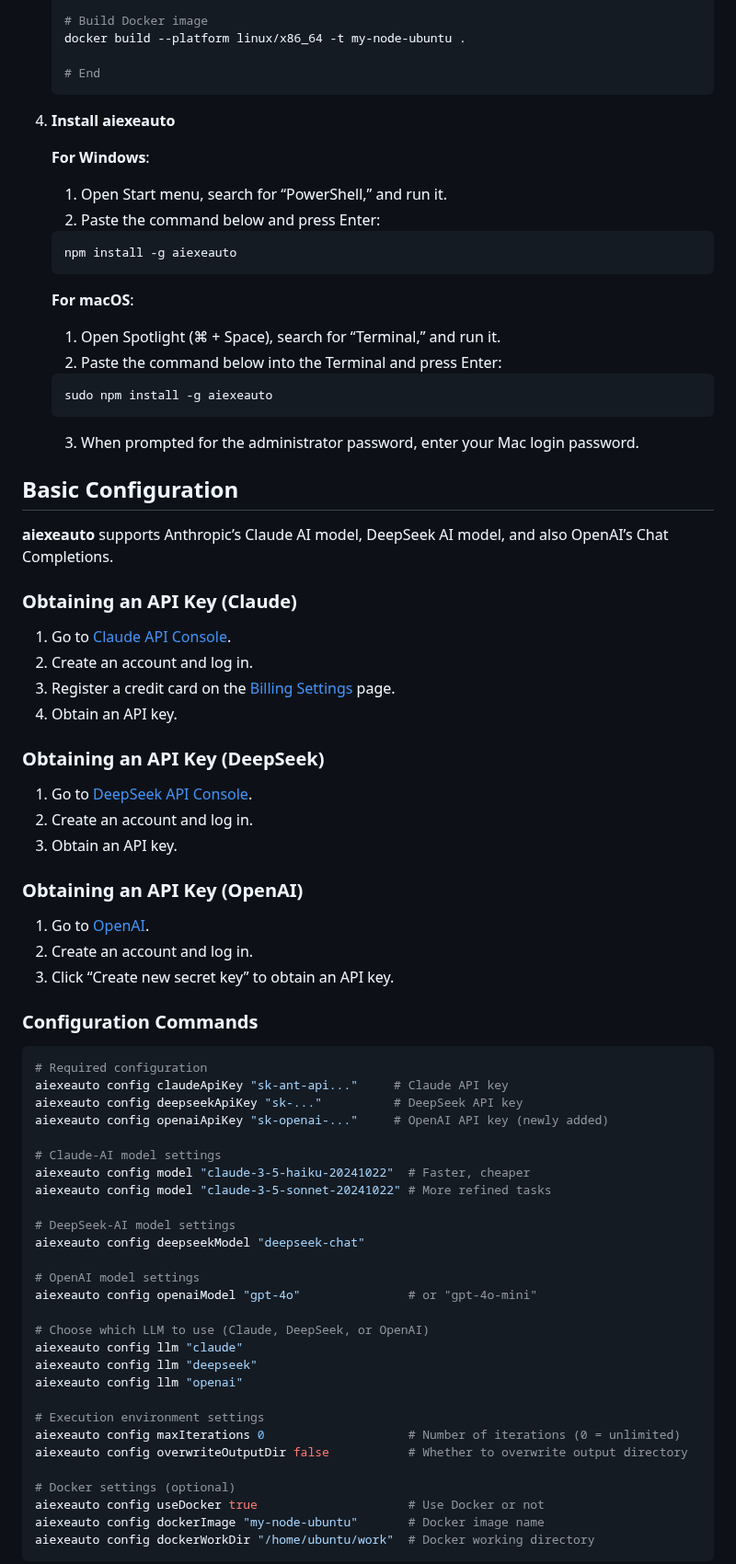
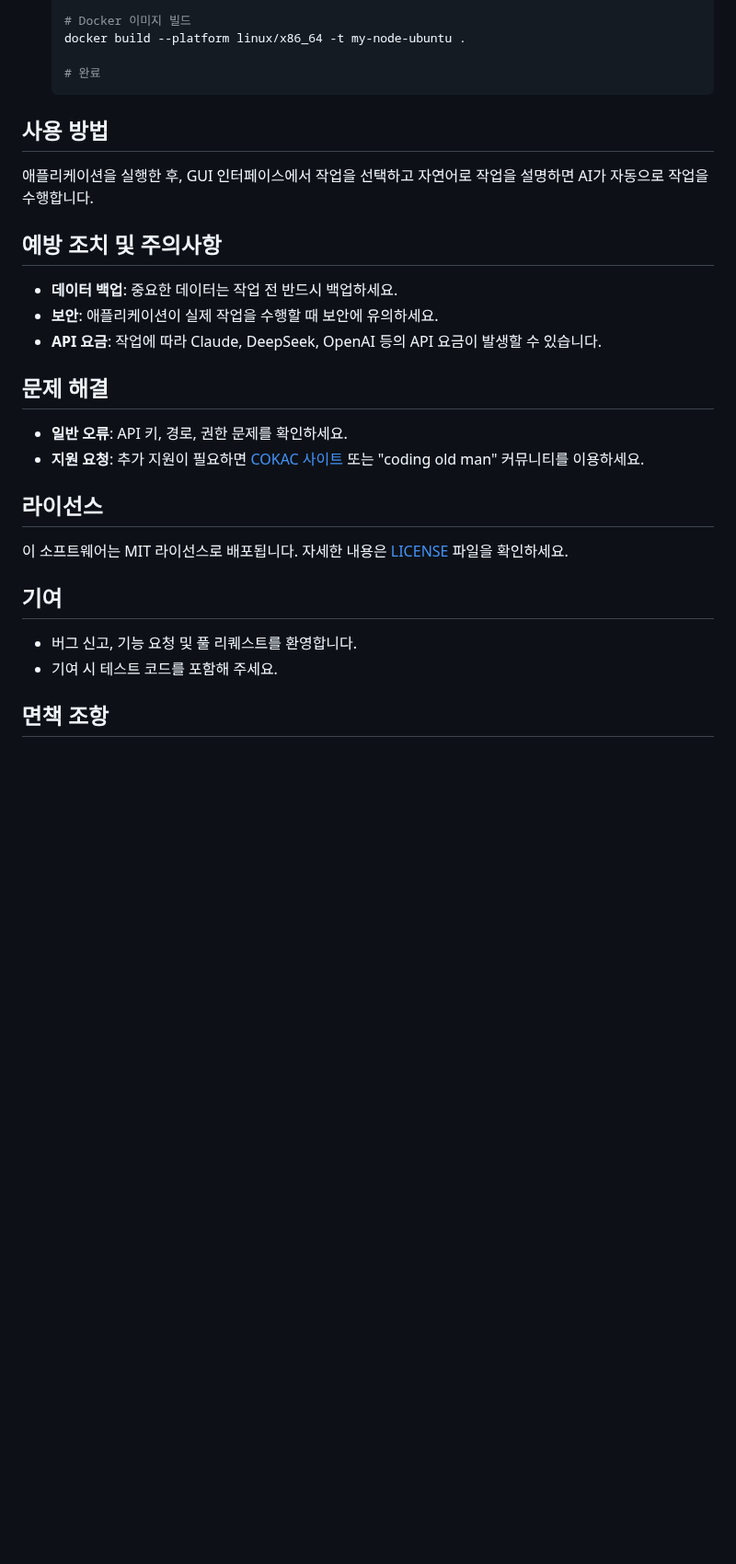
Before and after one commit to kstost/aiexeauto-gui, a Markdown page: README.md, the part around one of its changes. Shown at 92% size. Drawn GitHub-style; blank space fills up the shorter version.

````diff
--- a/README.md
+++ b/README.md
@@ -57,80 +69,33 @@ Watch the demo video on YouTube to see **aiexeauto** in action!
 
-   # Build Docker image
+   # Docker 이미지 빌드
    docker build --platform linux/x86_64 -t my-node-ubuntu .
 
-   # End
+   # 완료
    ```
 
-4. **Install aiexeauto**
+## 사용 방법
 
-   **For Windows**:
-   1) Open Start menu, search for “PowerShell,” and run it.
-   2) Paste the command below and press Enter:
-   ```powershell
-   npm install -g aiexeauto
-   ```
+애플리케이션을 실행한 후, GUI 인터페이스에서 작업을 선택하고 자연어로 작업을 설명하면 AI가 자동으로 작업을 수행합니다.
 
-   **For macOS**:
-   1) Open Spotlight (⌘ + Space), search for “Terminal,” and run it.
-   2) Paste the command below into the Terminal and press Enter:
-   ```bash
-   sudo npm install -g aiexeauto
-   ```
-   3) When prompted for the administrator password, enter your Mac login password.
+## 예방 조치 및 주의사항
 
-## Basic Configuration
+- **데이터 백업**: 중요한 데이터는 작업 전 반드시 백업하세요.
+- **보안**: 애플리케이션이 실제 작업을 수행할 때 보안에 유의하세요.
+- **API 요금**: 작업에 따라 Claude, DeepSeek, OpenAI 등의 API 요금이 발생할 수 있습니다.
 
-**aiexeauto** supports Anthropic’s Claude AI model, DeepSeek AI model, and also OpenAI’s Chat Completions.
+## 문제 해결
 
-### Obtaining an API Key (Claude)
+- **일반 오류**: API 키, 경로, 권한 문제를 확인하세요.
+- **지원 요청**: 추가 지원이 필요하면 [COKAC 사이트](https://cokac.com) 또는 "coding old man" 커뮤니티를 이용하세요.
 
-1. Go to [Claude API Console](https://console.anthropic.com/settings/keys).
-2. Create an account and log in.
-3. Register a credit card on the [Billing Settings](https://console.anthropic.com/settings/billing) page.
-4. Obtain an API key.
+## 라이선스
 
-### Obtaining an API Key (DeepSeek)
+이 소프트웨어는 MIT 라이선스로 배포됩니다. 자세한 내용은 [LICENSE](LICENSE) 파일을 확인하세요.
 
-1. Go to [DeepSeek API Console](https://platform.deepseek.com/api_keys).
-2. Create an account and log in.
-3. Obtain an API key.
+## 기여
 
-### Obtaining an API Key (OpenAI)
+- 버그 신고, 기능 요청 및 풀 리퀘스트를 환영합니다.
+- 기여 시 테스트 코드를 포함해 주세요.
 
-1. Go to [OpenAI](https://platform.openai.com/account/api-keys).
-2. Create an account and log in.
-3. Click “Create new secret key” to obtain an API key.
+## 면책 조항
 
-### Configuration Commands
-
-```bash
-# Required configuration
-aiexeauto config claudeApiKey "sk-ant-api..."     # Claude API key
-aiexeauto config deepseekApiKey "sk-..."          # DeepSeek API key
-aiexeauto config openaiApiKey "sk-openai-..."     # OpenAI API key (newly added)
-
-# Claude-AI model settings
-aiexeauto config model "claude-3-5-haiku-20241022"  # Faster, cheaper
-aiexeauto config model "claude-3-5-sonnet-20241022" # More refined tasks
-
-# DeepSeek-AI model settings
-aiexeauto config deepseekModel "deepseek-chat"
-
-# OpenAI model settings
-aiexeauto config openaiModel "gpt-4o"               # or "gpt-4o-mini"
-
-# Choose which LLM to use (Claude, DeepSeek, or OpenAI)
-aiexeauto config llm "claude"
-aiexeauto config llm "deepseek"
-aiexeauto config llm "openai"
-
-# Execution environment settings
-aiexeauto config maxIterations 0                    # Number of iterations (0 = unlimited)
-aiexeauto config overwriteOutputDir false           # Whether to overwrite output directory
-
-# Docker settings (optional)
-aiexeauto config useDocker true                     # Use Docker or not
-aiexeauto config dockerImage "my-node-ubuntu"       # Docker image name
-aiexeauto config dockerWorkDir "/home/ubuntu/work"  # Docker working directory
-```
-
````
Also changed, not shown: other parts of README.md (+47 -116 lines).
